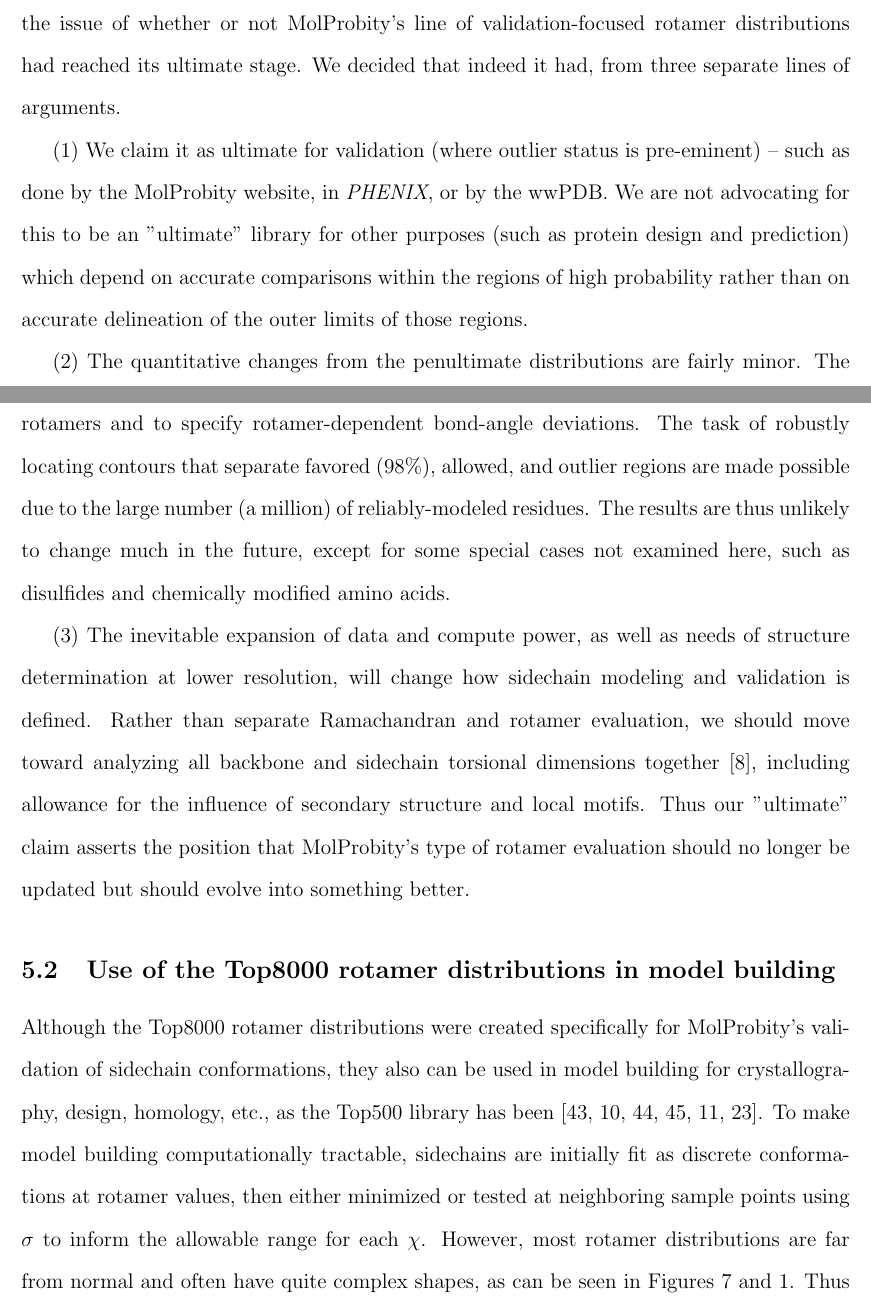
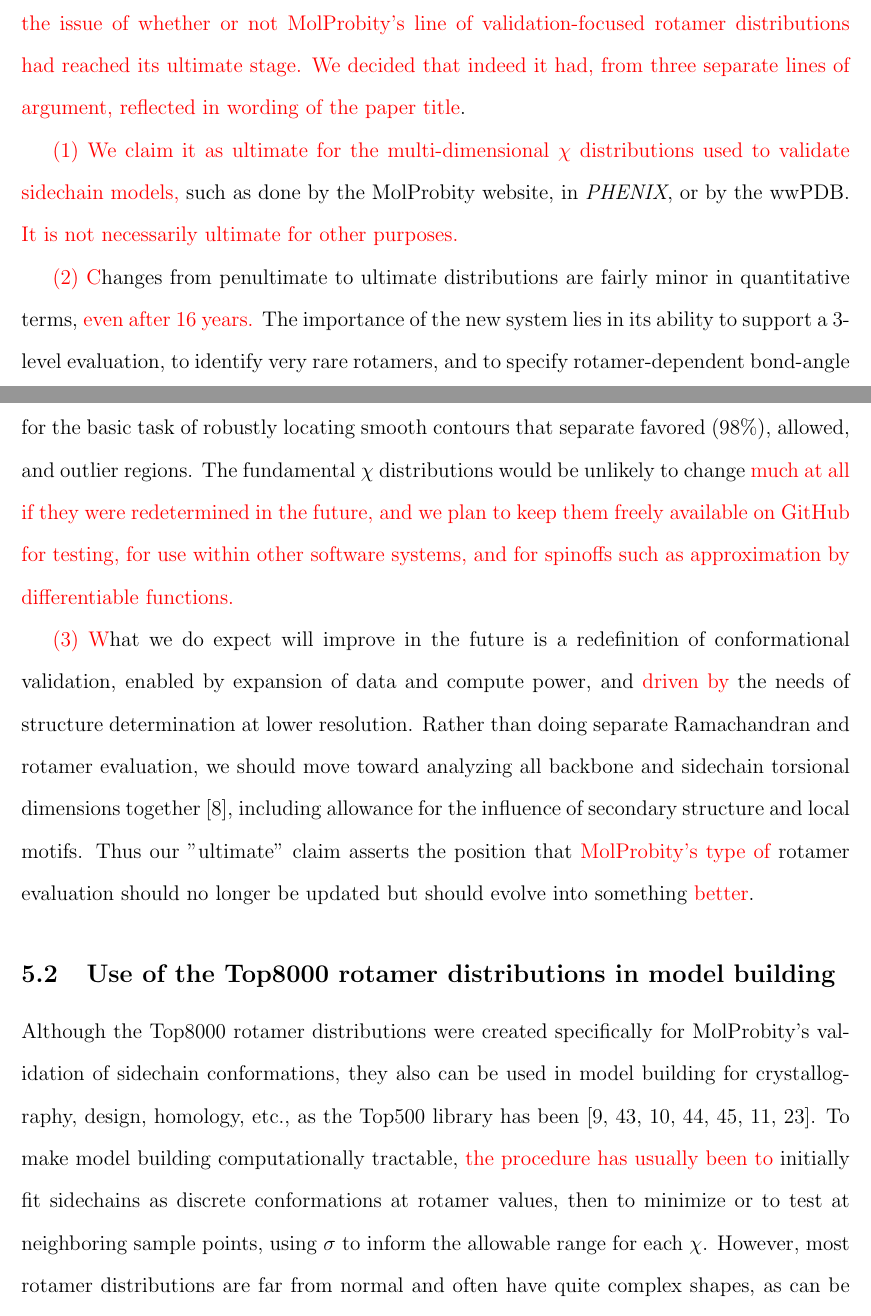
Before and after one commit to bhintze/rota_ultimate, a LaTeX document (HintzeManuscript.tex, which reads discussion.tex): two parts of pages 20 and 21 of 34, joined at a grey line, cut so that both start at the same text. Compiled offline with pdfLaTeX.

Commit message:
Many changes to section 5.1 (discussion of ultimate)

```diff
--- a/discussion.tex
+++ b/discussion.tex
@@ -1,16 +1,16 @@
 \section{Discussion}
 
 \subsection{In what sense is this ultimate?}
-Calling this set of rotamer-library distributions "ultimate" is a claim that requires both explanation and justification. 16 years after our "penultimate" rotamers, we had to confront the issue of whether or not MolProbity's line of validation-focused rotamer distributions had reached its ultimate stage. We decided that indeed it had, from three separate lines of arguments.
+Calling this set of rotamer-library distributions "ultimate" is a claim that requires both explanation and justification. \textcolor{red}{16 years after our "penultimate" rotamers, we had to confront the issue of whether or not MolProbity's line of validation-focused rotamer distributions had reached its ultimate stage. We decided that indeed it had, from three separate lines of argument, reflected in wording of the paper title}.
 
-(1) We claim it as ultimate for validation (where outlier status is pre-eminent)  -- such as done by the MolProbity website, in \textit{PHENIX}, or by the wwPDB. We are not advocating for this to be an "ultimate" library for other purposes (such as protein design and prediction) which depend on accurate comparisons within the regions of high probability rather than on accurate delineation of the outer limits of those regions.
+\textcolor{red}{(1) We claim it as ultimate for the multi-dimensional $\chi$ distributions used to validate sidechain models,} such as done by the MolProbity website, in \textit{PHENIX}, or by the wwPDB. \textcolor{red}{It is not necessarily ultimate for other purposes.}
 
-(2) The quantitative changes from the penultimate distributions are fairly minor. The important new feature is the ability to support a 3-level evaluation to identify very rare rotamers and to specify rotamer-dependent bond-angle deviations. The task of robustly locating contours that separate favored (98\%), allowed, and outlier regions are made possible due to the large number (a million) of reliably-modeled residues. The results are thus unlikely to change much in the future, except for some special cases not examined here, such as disulfides and chemically modified amino acids.
+\textcolor{red}{(2) C}hanges from penultimate to ultimate distributions are fairly minor in quantitative terms, \textcolor{red}{even after 16 years.} The importance of the new system lies in its ability to support a 3-level evaluation, to identify very rare rotamers, and to specify rotamer-dependent bond-angle deviations.  A million \textcolor{red}{reliably-modeled residues of data now} provide fully adequate sampling for the basic task of robustly locating smooth contours that separate favored (98\%), allowed, and outlier regions. The fundamental $\chi$ distributions would be unlikely to change \textcolor{red}{much at all if they were redetermined in the future, and we plan to keep them freely available on GitHub for testing, for use within other software systems, and for spinoffs such as approximation by differentiable functions.}
 
-(3) The inevitable expansion of data and compute power, as well as needs of structure determination at lower resolution, will change how sidechain modeling and validation is defined. Rather than separate Ramachandran and rotamer evaluation, we should move toward analyzing all backbone and sidechain torsional dimensions together \cite{JSR_theplot_2013}, including allowance for the influence of secondary structure and local motifs. Thus our "ultimate" claim asserts the position that MolProbity's type of rotamer evaluation should no longer be updated but should evolve into something better.
+\textcolor{red}{(3)  W}hat we do expect will improve in the future is a redefinition of conformational validation, enabled by expansion of data and compute power, and \textcolor{red}{driven by} the needs of structure determination at lower resolution. Rather than doing separate Ramachandran and rotamer evaluation, we should move toward analyzing all backbone and sidechain torsional dimensions together \cite{JSR_theplot_2013}, including allowance for the influence of secondary structure and local motifs. Thus our "ultimate" claim asserts the position that \textcolor{red}{MolProbity's type of }rotamer evaluation should no longer be updated but should evolve into something \textcolor{red}{better}.
 
 \subsection{Use of the Top8000 rotamer distributions in model building}
-Although the Top8000 rotamer distributions were created specifically for MolProbity's validation of sidechain conformations, they also can be used in model building for crystallography, design, homology, etc., as the Top500 library has been \cite{Langer2008, Emsley:ba5144, Headd2008, Terwilliger2008, Adams:2010fk, Gainza2013}. To make model building computationally tractable, sidechains are initially fit as discrete conformations at rotamer values, then either minimized or tested at neighboring sample points using $\sigma$ to inform the allowable range for each $\chi$. However, most rotamer distributions are far from normal and often have quite complex shapes, as can be seen in Figures \ref{fig:AspAsn} and \ref{fig:outcontour}. Thus the approach of using a central value and $\sigma$ cannot adequately describe allowed sidechain conformations.
+Although the Top8000 rotamer distributions were created specifically for MolProbity's validation of sidechain conformations, they also can be used in model building for crystallography, design, homology, etc., as the Top500 library has been \cite{Arendall2005, Langer2008, Emsley:ba5144, Headd2008, Terwilliger2008, Adams:2010fk, Gainza2013}. To make model building computationally tractable, \textcolor{red}{the procedure has usually been to} initially fit sidechains as discrete conformations at rotamer values, then to minimize or to test at neighboring sample points, using $\sigma$ to inform the allowable range for each $\chi$. However, most rotamer distributions are far from normal and often have quite complex shapes, as can be seen in Figures \ref{fig:AspAsn} and \ref{fig:outcontour}. Thus the approach of using a central value and $\sigma$ cannot adequately describe allowed sidechain conformations.
 
 The contour values in our rotamer distributions correspond to the percentage of high-quality reference data that lies outside that contour. The consequence of this treatment is that the contour data represent a probability density function in $\chi$ space describing sidechain conformations. We recommend using those contours to delimit sampling or minimization in $\chi$ space, with the added benefit that the contour levels provide prior probabilities for each position. If a contour level higher than 0.3\% is chosen for this purpose, then rotamers which do not reach the chosen percentage level should be omitted. Depending on details of the algorithm used, it may or may not be beneficial to model significant rotamer-dependent bond-angle deviations.
 
```
Also changed, not shown: HintzeManuscript.bbl, 6 other files.
